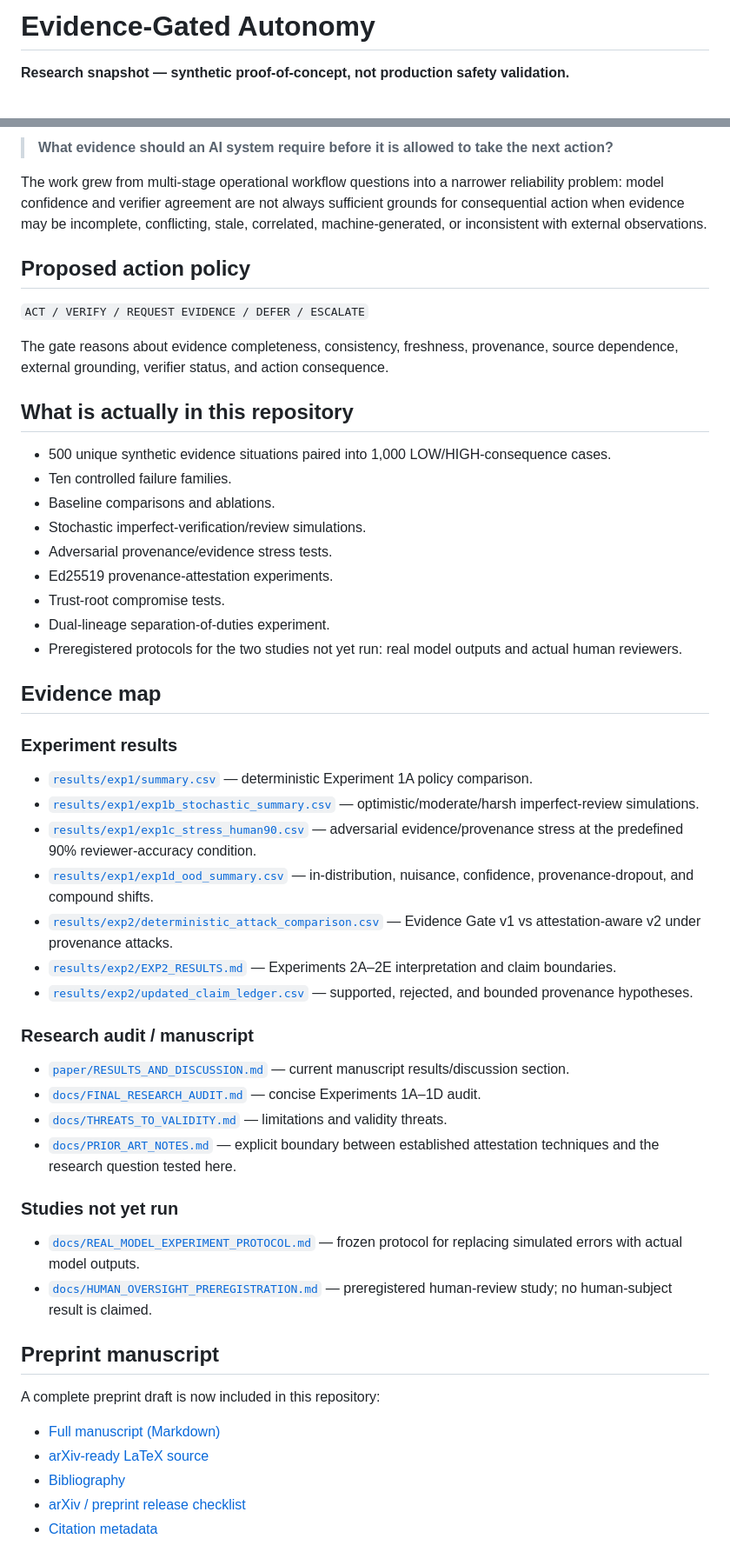
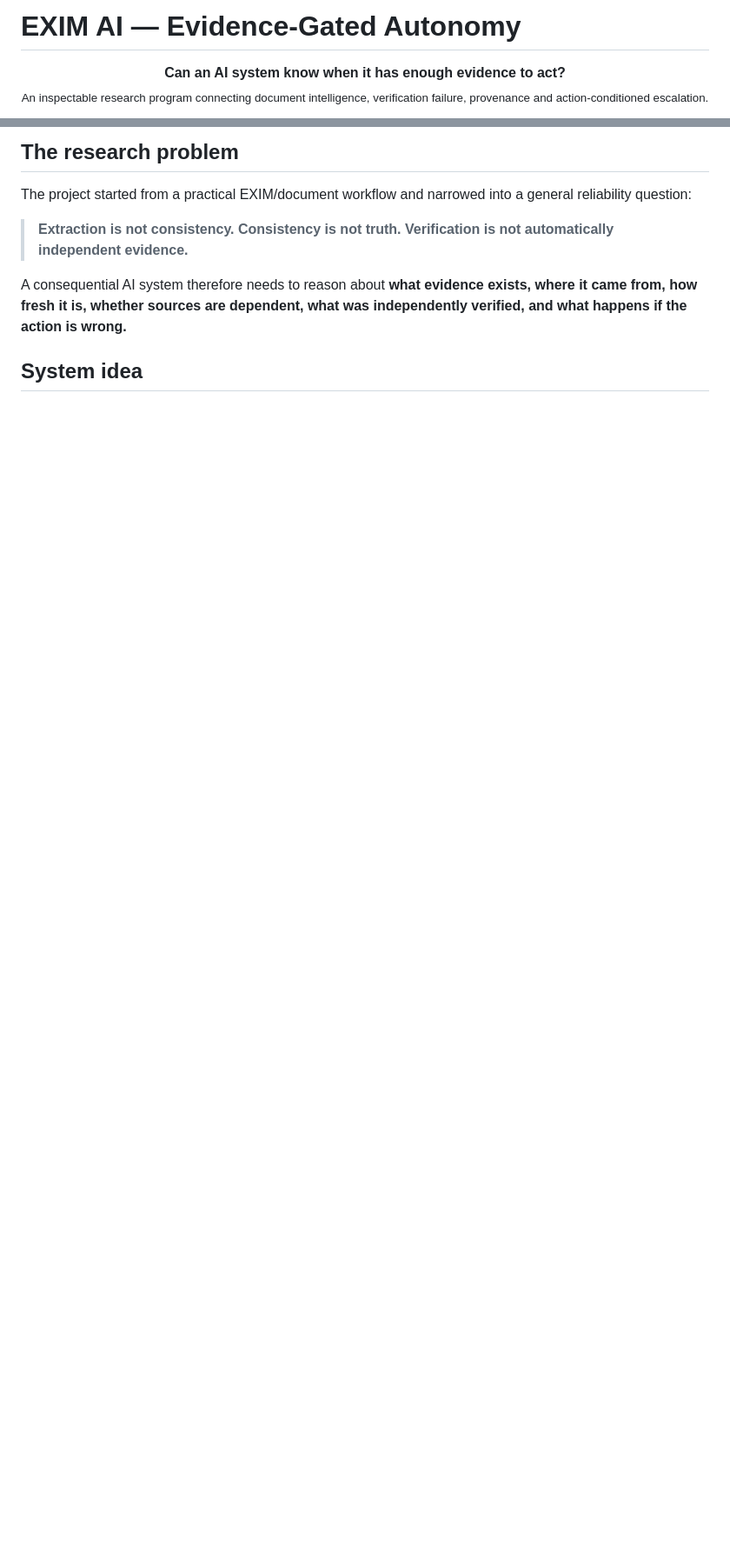
Before and after one commit to Hafiz-IIT/EXIM-AI-Evidence-Gated-Autonomy, a Markdown page: README.md, 2 parts joined by grey strips. Shown at 87% size. Drawn GitHub-style; blank space fills up the shorter version.

Commit message:
Reframe EXIM research repo as professional flagship project

```diff
--- a/README.md
+++ b/README.md
@@ -1,4 +1,7 @@
-# Evidence-Gated Autonomy
+# EXIM AI — Evidence-Gated Autonomy
 
-**Research snapshot — synthetic proof-of-concept, not production safety validation.**
+<p align="center">
+  <strong>Can an AI system know when it has enough evidence to act?</strong><br/>
+  <sub>An inspectable research program connecting document intelligence, verification failure, provenance and action-conditioned escalation.</sub>
+</p>
 
@@ -6,55 +13,11 @@ This repository contains the inspectable evidence for a research project asking:
 
-> **What evidence should an AI system require before it is allowed to take the next action?**
+## The research problem
 
-The work grew from multi-stage operational workflow questions into a narrower reliability problem: model confidence and verifier agreement are not always sufficient grounds for consequential action when evidence may be incomplete, conflicting, stale, correlated, machine-generated, or inconsistent with external observations.
+The project started from a practical EXIM/document workflow and narrowed into a general reliability question:
 
-## Proposed action policy
+> **Extraction is not consistency. Consistency is not truth. Verification is not automatically independent evidence.**
 
-`ACT / VERIFY / REQUEST EVIDENCE / DEFER / ESCALATE`
+A consequential AI system therefore needs to reason about **what evidence exists, where it came from, how fresh it is, whether sources are dependent, what was independently verified, and what happens if the action is wrong.**
 
-The gate reasons about evidence completeness, consistency, freshness, provenance, source dependence, external grounding, verifier status, and action consequence.
+## System idea
 
-## What is actually in this repository
-
-- 500 unique synthetic evidence situations paired into 1,000 LOW/HIGH-consequence cases.
-- Ten controlled failure families.
-- Baseline comparisons and ablations.
-- Stochastic imperfect-verification/review simulations.
-- Adversarial provenance/evidence stress tests.
-- Ed25519 provenance-attestation experiments.
-- Trust-root compromise tests.
-- Dual-lineage separation-of-duties experiment.
-- Preregistered protocols for the two studies not yet run: real model outputs and actual human reviewers.
-
-## Evidence map
-
-### Experiment results
-- [`results/exp1/summary.csv`](results/exp1/summary.csv) — deterministic Experiment 1A policy comparison.
-- [`results/exp1/exp1b_stochastic_summary.csv`](results/exp1/exp1b_stochastic_summary.csv) — optimistic/moderate/harsh imperfect-review simulations.
-- [`results/exp1/exp1c_stress_human90.csv`](results/exp1/exp1c_stress_human90.csv) — adversarial evidence/provenance stress at the predefined 90% reviewer-accuracy condition.
-- [`results/exp1/exp1d_ood_summary.csv`](results/exp1/exp1d_ood_summary.csv) — in-distribution, nuisance, confidence, provenance-dropout, and compound shifts.
-- [`results/exp2/deterministic_attack_comparison.csv`](results/exp2/deterministic_attack_comparison.csv) — Evidence Gate v1 vs attestation-aware v2 under provenance attacks.
-- [`results/exp2/EXP2_RESULTS.md`](results/exp2/EXP2_RESULTS.md) — Experiments 2A–2E interpretation and claim boundaries.
-- [`results/exp2/updated_claim_ledger.csv`](results/exp2/updated_claim_ledger.csv) — supported, rejected, and bounded provenance hypotheses.
-
-### Research audit / manuscript
-- [`paper/RESULTS_AND_DISCUSSION.md`](paper/RESULTS_AND_DISCUSSION.md) — current manuscript results/discussion section.
-- [`docs/FINAL_RESEARCH_AUDIT.md`](docs/FINAL_RESEARCH_AUDIT.md) — concise Experiments 1A–1D audit.
-- [`docs/THREATS_TO_VALIDITY.md`](docs/THREATS_TO_VALIDITY.md) — limitations and validity threats.
-- [`docs/PRIOR_ART_NOTES.md`](docs/PRIOR_ART_NOTES.md) — explicit boundary between established attestation techniques and the research question tested here.
-
-### Studies not yet run
-- [`docs/REAL_MODEL_EXPERIMENT_PROTOCOL.md`](docs/REAL_MODEL_EXPERIMENT_PROTOCOL.md) — frozen protocol for replacing simulated errors with actual model outputs.
-- [`docs/HUMAN_OVERSIGHT_PREREGISTRATION.md`](docs/HUMAN_OVERSIGHT_PREREGISTRATION.md) — preregistered human-review study; no human-subject result is claimed.
-
-
-## Preprint manuscript
-
-A complete preprint draft is now included in this repository:
-
-- [Full manuscript (Markdown)](paper/MANUSCRIPT.md)
-- [arXiv-ready LaTeX source](paper/main.tex)
-- [Bibliography](paper/references.bib)
-- [arXiv / preprint release checklist](paper/ARXIV_SUBMISSION_CHECKLIST.md)
-- [Citation metadata](CITATION.cff)
-
```
Also changed, not shown: other parts of README.md (+89 -57 lines).
